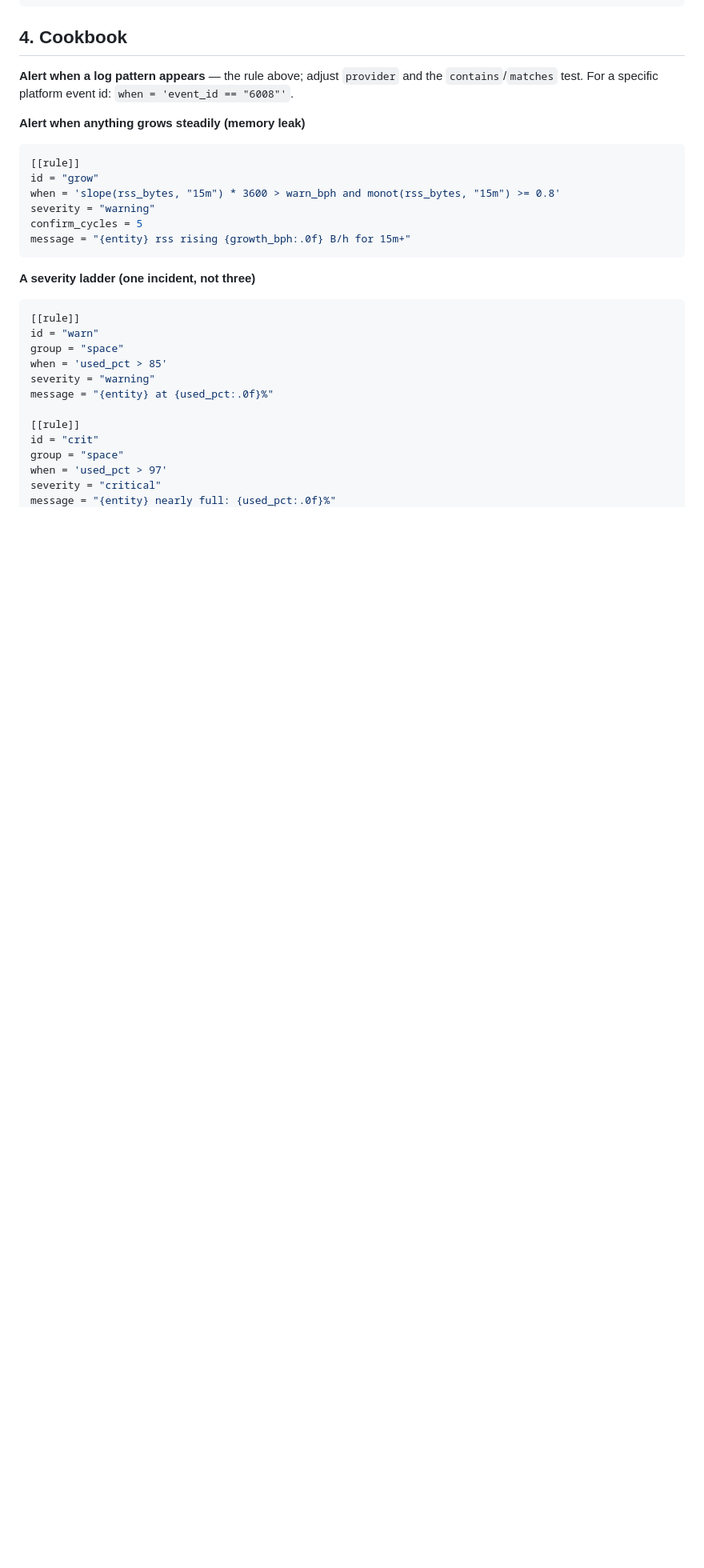
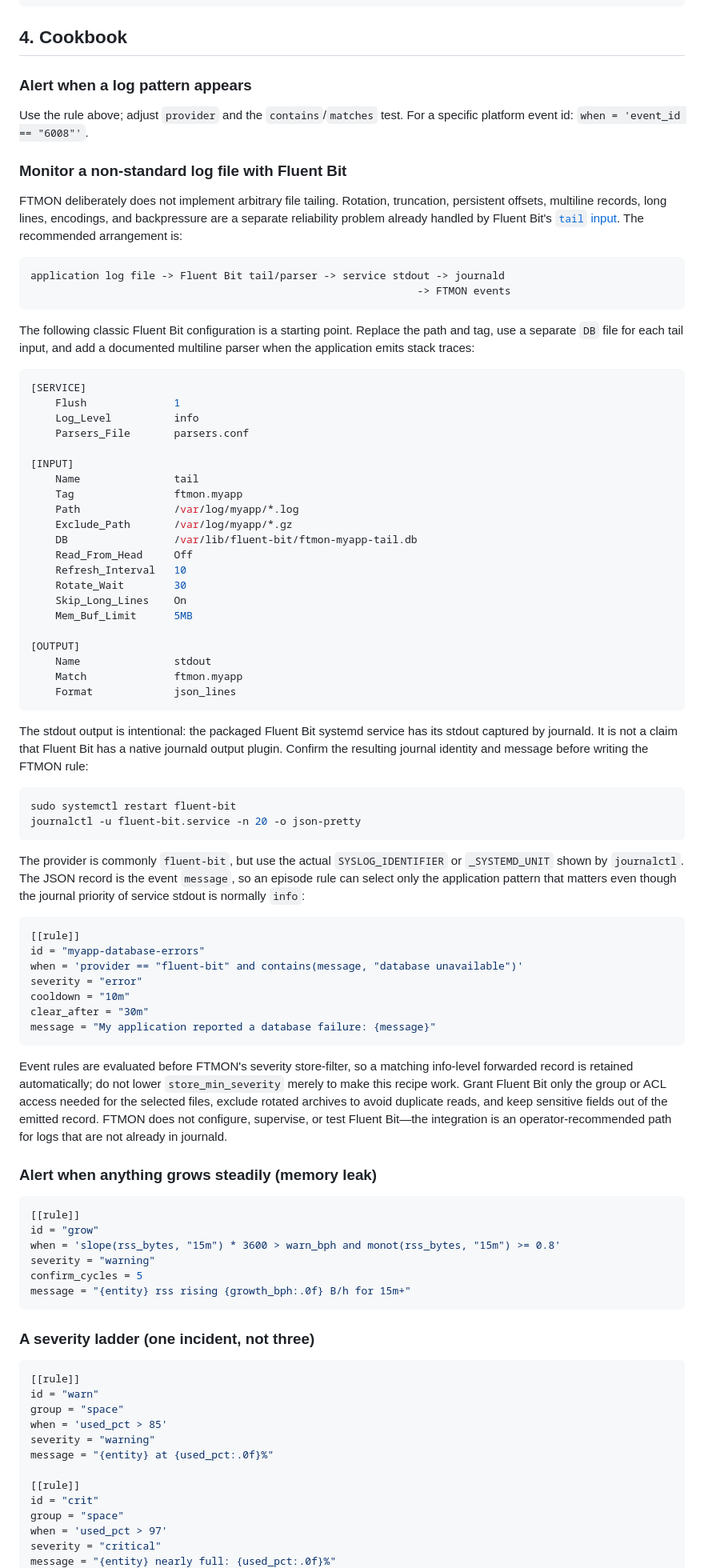
Before and after one commit to dannysheehan/ftmon, a Markdown page: docs/definitions.md, the part around one of its changes. Shown at 80% size. Drawn GitHub-style; blank space fills up the shorter version.

Commit message:
Docs: recommend Fluent Bit for file logs

````diff
--- a/docs/definitions.md
+++ b/docs/definitions.md
@@ -194,11 +194,87 @@ message = "OOM killer fired: {message}"
 
 ## 4. Cookbook
 
-**Alert when a log pattern appears** — the rule above; adjust `provider`
-and the `contains`/`matches` test. For a specific platform event id:
-`when = 'event_id == "6008"'`.
+### Alert when a log pattern appears
 
-**Alert when anything grows steadily (memory leak)**
+Use the rule above; adjust `provider` and the `contains`/`matches` test. For a
+specific platform event id: `when = 'event_id == "6008"'`.
+
+### Monitor a non-standard log file with Fluent Bit
+
+FTMON deliberately does not implement arbitrary file tailing. Rotation,
+truncation, persistent offsets, multiline records, long lines, encodings, and
+backpressure are a separate reliability problem already handled by Fluent
+Bit's [`tail` input](https://docs.fluentbit.io/manual/data-pipeline/inputs/tail).
+The recommended arrangement is:
+
+```text
+application log file -> Fluent Bit tail/parser -> service stdout -> journald
+                                                              -> FTMON events
+```
+
+The following classic Fluent Bit configuration is a starting point. Replace
+the path and tag, use a separate `DB` file for each tail input, and add a
+documented multiline parser when the application emits stack traces:
+
+```ini
+[SERVICE]
+    Flush              1
+    Log_Level          info
+    Parsers_File       parsers.conf
+
+[INPUT]
+    Name               tail
+    Tag                ftmon.myapp
+    Path               /var/log/myapp/*.log
+    Exclude_Path       /var/log/myapp/*.gz
+    DB                 /var/lib/fluent-bit/ftmon-myapp-tail.db
+    Read_From_Head     Off
+    Refresh_Interval   10
+    Rotate_Wait        30
+    Skip_Long_Lines    On
+    Mem_Buf_Limit      5MB
+
+[OUTPUT]
+    Name               stdout
+    Match              ftmon.myapp
+    Format             json_lines
+```
+
+The stdout output is intentional: the packaged Fluent Bit systemd service has
+its stdout captured by journald. It is not a claim that Fluent Bit has a native
+journald output plugin. Confirm the resulting journal identity and message
+before writing the FTMON rule:
+
+```sh
+sudo systemctl restart fluent-bit
+journalctl -u fluent-bit.service -n 20 -o json-pretty
+```
+
+The provider is commonly `fluent-bit`, but use the actual
+`SYSLOG_IDENTIFIER` or `_SYSTEMD_UNIT` shown by `journalctl`. The JSON record is
+the event `message`, so an episode rule can select only the application pattern
+that matters even though the journal priority of service stdout is normally
+`info`:
+
+```toml
+[[rule]]
+id = "myapp-database-errors"
+when = 'provider == "fluent-bit" and contains(message, "database unavailable")'
+severity = "error"
+cooldown = "10m"
+clear_after = "30m"
+message = "My application reported a database failure: {message}"
+```
+
+Event rules are evaluated before FTMON's severity store-filter, so a matching
+info-level forwarded record is retained automatically; do not lower
+`store_min_severity` merely to make this recipe work. Grant Fluent Bit only the
+group or ACL access needed for the selected files, exclude rotated archives to
+avoid duplicate reads, and keep sensitive fields out of the emitted record.
+FTMON does not configure, supervise, or test Fluent Bit—the integration is an
+operator-recommended path for logs that are not already in journald.
+
+### Alert when anything grows steadily (memory leak)
 
 ```toml
 [[rule]]
@@ -209,7 +285,7 @@ confirm_cycles = 5
 message = "{entity} rss rising {growth_bph:.0f} B/h for 15m+"
 ```
 
-**A severity ladder (one incident, not three)**
+### A severity ladder (one incident, not three)
 
 ```toml
 [[rule]]
````
Also changed, not shown: other parts of docs/definitions.md (+3 -3 lines), docs/manual.md (+9 -0 lines).
